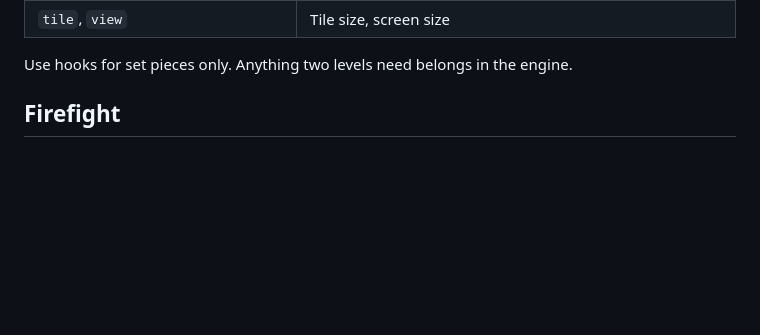
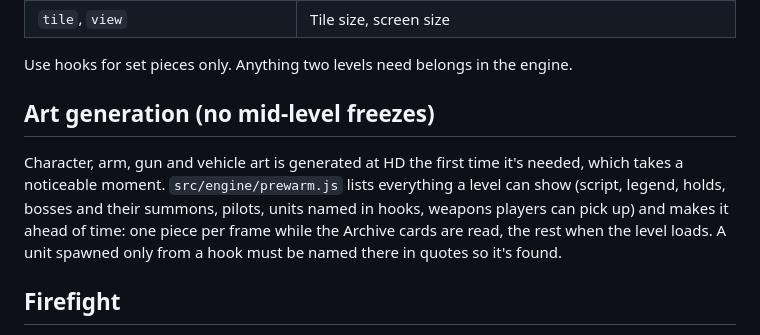
Before and after one commit to anwarahmed/ring-anthology-prisms, a Markdown page: docs/ENGINE.md, the part around the change. Rendered like a GitHub page; blank space fills up the shorter version.

Commit message:
ENGINE: art prewarming
Co-Authored-By: Claude Opus 5.5 <noreply@anthropic.com>

```diff
--- a/docs/ENGINE.md
+++ b/docs/ENGINE.md
@@ -117,6 +117,15 @@ screen.
 | `tile`, `view` | Tile size, screen size |
 
 Use hooks for set pieces only. Anything two levels need belongs in the engine.
+
+## Art generation (no mid-level freezes)
+
+Character, arm, gun and vehicle art is generated at HD the first time it's needed,
+which takes a noticeable moment. `src/engine/prewarm.js` lists everything a level can
+show (script, legend, holds, bosses and their summons, pilots, units named in hooks,
+weapons players can pick up) and makes it ahead of time: one piece per frame while the
+Archive cards are read, the rest when the level loads. A unit spawned only from a hook
+must be named there in quotes so it's found.
 
 ## Firefight
 
```
